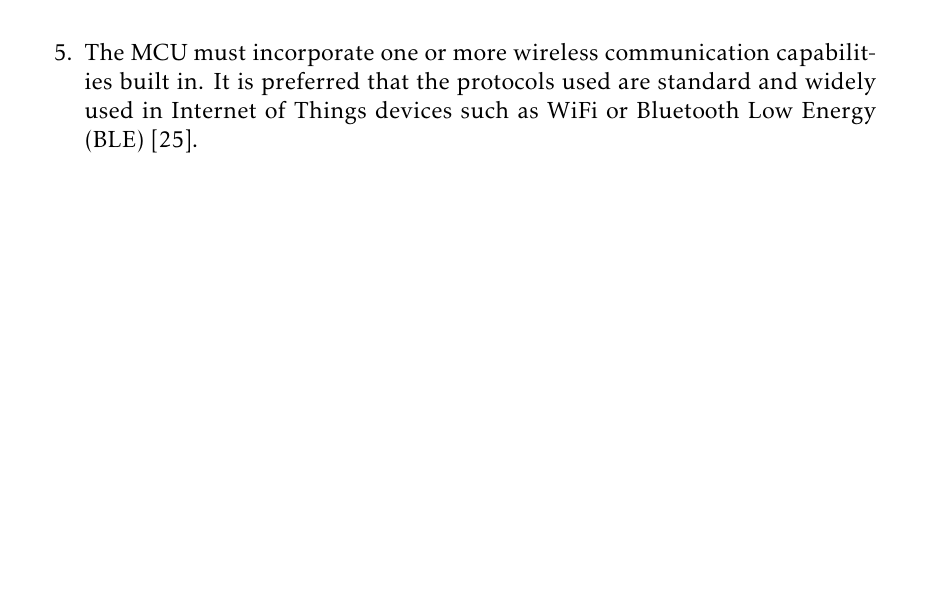
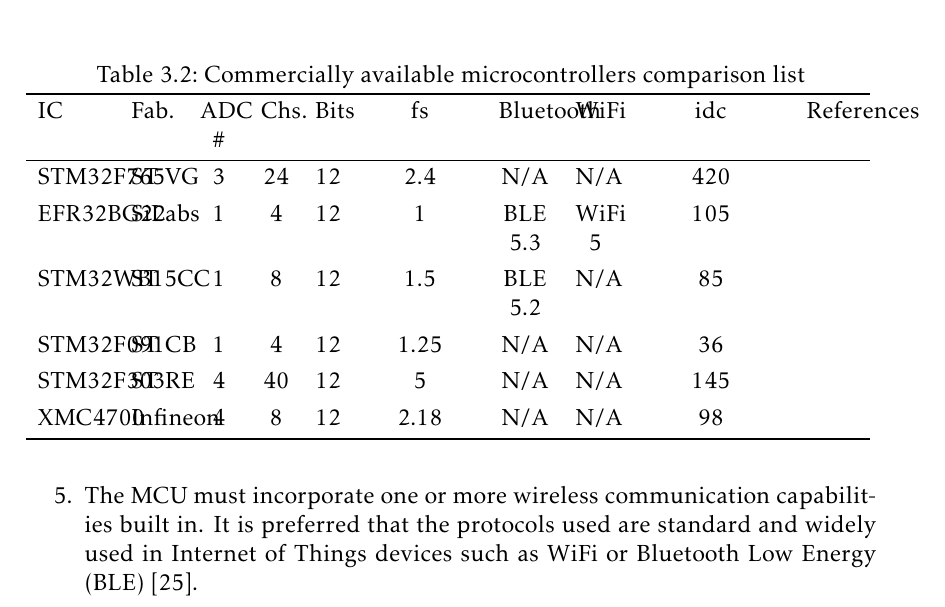
Before and after one commit to mooncos/tfg, a LaTeX thesis (main.tex, which reads chapters/radar.tex): part of page 33 of 74, cut at the place of the change, the shorter picture padded with empty space. Compiled offline with pdfLaTeX.

Commit message:
autosave 03/01/2023-20:52:43

```diff
--- a/chapters/radar.tex
+++ b/chapters/radar.tex
@@ -97,7 +97,35 @@
 
 After researching current available options in the market at the time of writing, a handful of MCU were selected. The summary of their characteristics is found in table A.
 
-
+\begin{table}
+	\centering
+	\caption{Commercially available microcontrollers comparison list}
+	\label{tab:mcus_comparison}
+	\resizebox{\linewidth}{!}{%
+		\begin{tblr}{
+				width = \linewidth,
+				colspec = {Q[106]Q[69]Q[56]Q[46]Q[40]Q[167]Q[81]Q[60]Q[219]Q[79]},
+				column{3} = {c},
+				column{4} = {c},
+				column{5} = {c},
+				column{6} = {c},
+				column{7} = {c},
+				column{8} = {c},
+				column{9} = {c},
+				column{10} = {c},
+				hline{1,8} = {-}{0.08em},
+				hline{2} = {-}{},
+			}
+			IC & Fab. & ADC \# & Chs. & Bits & fs & Bluetooth & WiFi & idc & References\\
+			STM32F765VG & ST & 3 & 24 & 12 & 2.4 & N/A & N/A & 420 & ~\\
+			EFR32BG22 & SiLabs & 1 & 4 & 12 & 1 & BLE 5.3 & WiFi 5 & 105 & ~\\
+			STM32WB15CC & ST & 1 & 8 & 12 & 1.5 & BLE 5.2 & N/A & 85 & ~\\
+			STM32F091CB & ST & 1 & 4 & 12 & 1.25 & N/A & N/A & 36 & ~\\
+			STM32F303RE & ST & 4 & 40 & 12 & 5 & N/A & N/A & 145 & ~\\
+			XMC4700 & Infineon & 4 & 8 & 12 & 2.18 & N/A & N/A & 98 & ~
+		\end{tblr}
+	}
+\end{table}
 
 \section{ADC1 limitations}
 
```
